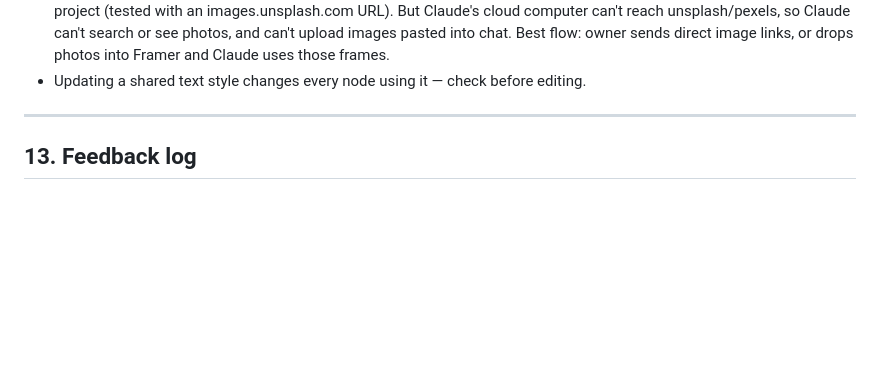
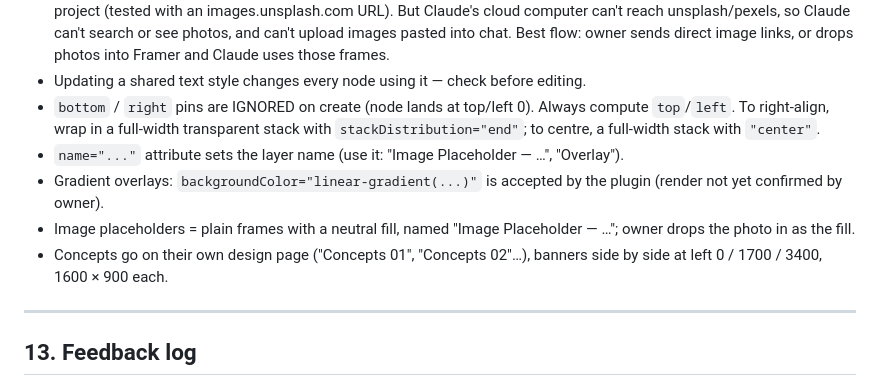
Before and after one commit to webflowstudiosx-lang/Ok, a Markdown page: STYLE_GUIDE.md, the part around the change. GitHub-like rendering; blank space fills up the shorter version.

Commit message:
Style guide: Framer build notes from Concepts 01
Co-Authored-By: Claude Opus 5.5 <noreply@anthropic.com>
Claude-Session: https://claude.ai/code/session_01YAFRagqSVsV578g6ABt7Vi

```diff
--- a/STYLE_GUIDE.md
+++ b/STYLE_GUIDE.md
@@ -244,6 +244,16 @@ by the refs yet. Ask the owner for section screenshots before doing those "high-
   can't upload images pasted into chat. Best flow: owner sends direct image links, or
   drops photos into Framer and Claude uses those frames.
 - Updating a shared text style changes every node using it — check before editing.
+- `bottom` / `right` pins are IGNORED on create (node lands at top/left 0). Always compute
+  `top`/`left`. To right-align, wrap in a full-width transparent stack with
+  `stackDistribution="end"`; to centre, a full-width stack with `"center"`.
+- `name="..."` attribute sets the layer name (use it: "Image Placeholder — …", "Overlay").
+- Gradient overlays: `backgroundColor="linear-gradient(...)"` is accepted by the plugin
+  (render not yet confirmed by owner).
+- Image placeholders = plain frames with a neutral fill, named "Image Placeholder — …";
+  owner drops the photo in as the fill.
+- Concepts go on their own design page ("Concepts 01", "Concepts 02"…), banners side by
+  side at left 0 / 1700 / 3400, 1600 × 900 each.
 
 ---
 
```
